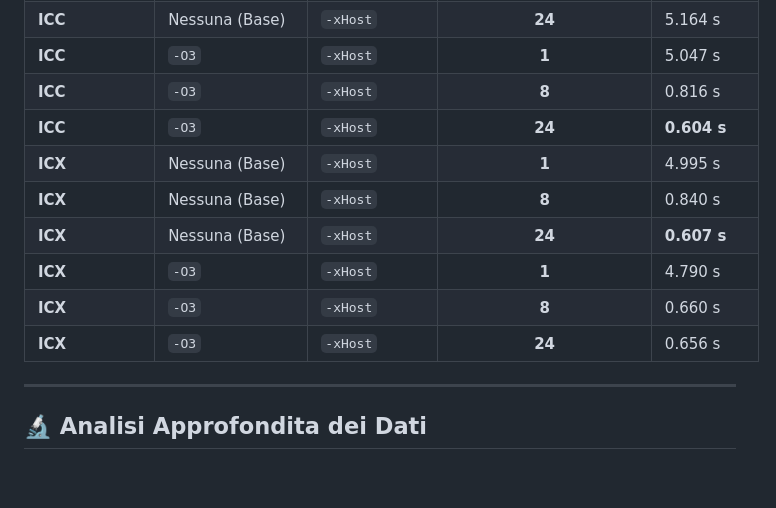
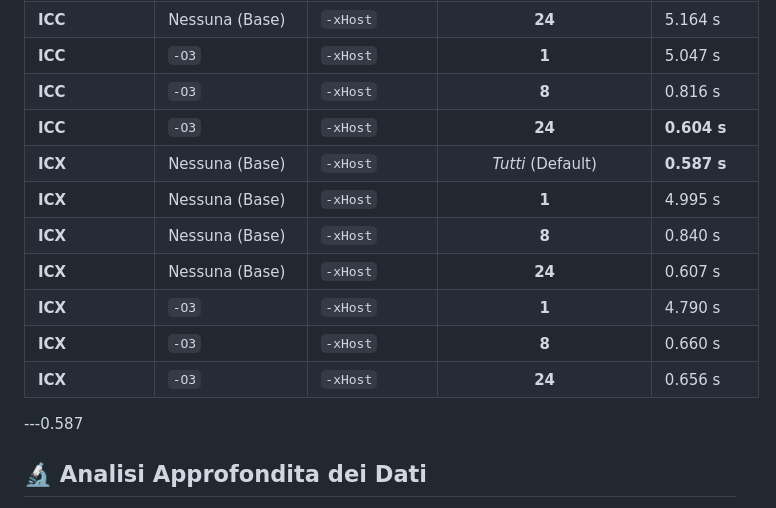
Before and after one commit to marcellino-pane-e-vino/HPC_lab, a Markdown page: OpenMP/OpenMP_metrics.md, the part around the change. Rendered like a GitHub page; blank space fills up the shorter version.

```diff
--- a/OpenMP/OpenMP_metrics.md
+++ b/OpenMP/OpenMP_metrics.md
@@ -13,14 +13,15 @@ Questo report documenta il comportamento dell'algoritmo di moltiplicazione tra m
 | **ICC** | `-O3` | `-xHost` | **1** | 5.047 s |
 | **ICC** | `-O3` | `-xHost` | **8** | 0.816 s |
 | **ICC** | `-O3` | `-xHost` | **24** | **0.604 s** |
+| **ICX** | Nessuna (Base) | `-xHost` | *Tutti* (Default) | **0.587 s** |
 | **ICX** | Nessuna (Base) | `-xHost` | **1** | 4.995 s |
 | **ICX** | Nessuna (Base) | `-xHost` | **8** | 0.840 s |
-| **ICX** | Nessuna (Base) | `-xHost` | **24** | **0.607 s** |
+| **ICX** | Nessuna (Base) | `-xHost` | **24** | 0.607 s |
 | **ICX** | `-O3` | `-xHost` | **1** | 4.790 s |
 | **ICX** | `-O3` | `-xHost` | **8** | 0.660 s |
 | **ICX** | `-O3` | `-xHost` | **24** | 0.656 s |
 
----
+---0.587
 
 ## 🔬 Analisi Approfondita dei Dati
 Leggendo le metriche, emergono dinamiche fondamentali sul funzionamento dei compilatori in ambito HPC (High Performance Computing), confermando empiricamente i principi architetturali illustrati a lezione.
```
